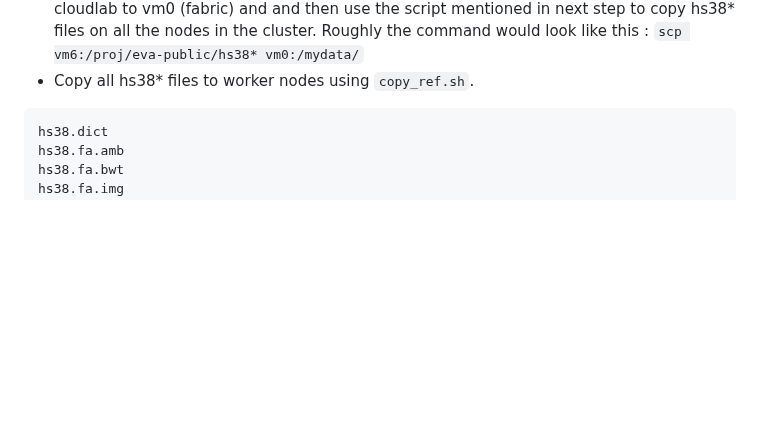
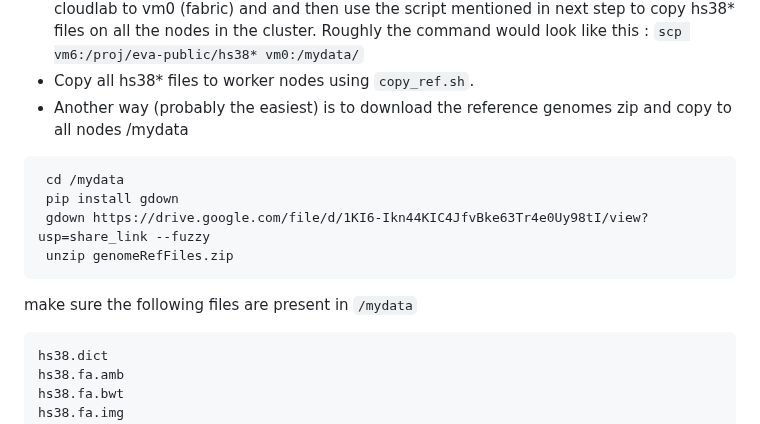
Before and after one commit to MU-Data-Science/GAF, a Markdown page: FABRIC/Readme.md, the part around the change. Rendered like a GitHub page; blank space fills up the shorter version.

````diff
--- a/FABRIC/Readme.md
+++ b/FABRIC/Readme.md
@@ -74,6 +74,14 @@ In the same file change <values> for following properties.
   - Link for ref genome: [click here](https://mailmissouri-my.sharepoint.com/:u:/g/personal/raopr_umsystem_edu/EcAAl7ea7kJGiVzbMuI5XicBOq2jEXeLN38rL8NSqii5HQ?e=8njtmq)
   - Or transfer using scp from cloudlab to fabric cluster. Copy all hs38 file from any vm on cloudlab to vm0 (fabric) and and then use the script mentioned in next step to copy hs38* files on all the nodes in the cluster. Roughly the command would look like this : `scp vm6:/proj/eva-public/hs38* vm0:/mydata/`
   - Copy all hs38* files to worker nodes using `copy_ref.sh`.
+  - Another way (probably the easiest) is to download the reference genomes zip and copy to all nodes /mydata
+ ```
+  cd /mydata
+  pip install gdown
+  gdown https://drive.google.com/file/d/1KI6-Ikn44KIC4JfvBke63Tr4e0Uy98tI/view?usp=share_link --fuzzy
+  unzip genomeRefFiles.zip
+ ```
+make sure the following files are present in `/mydata`
  ```
  hs38.dict
  hs38.fa.amb
````
